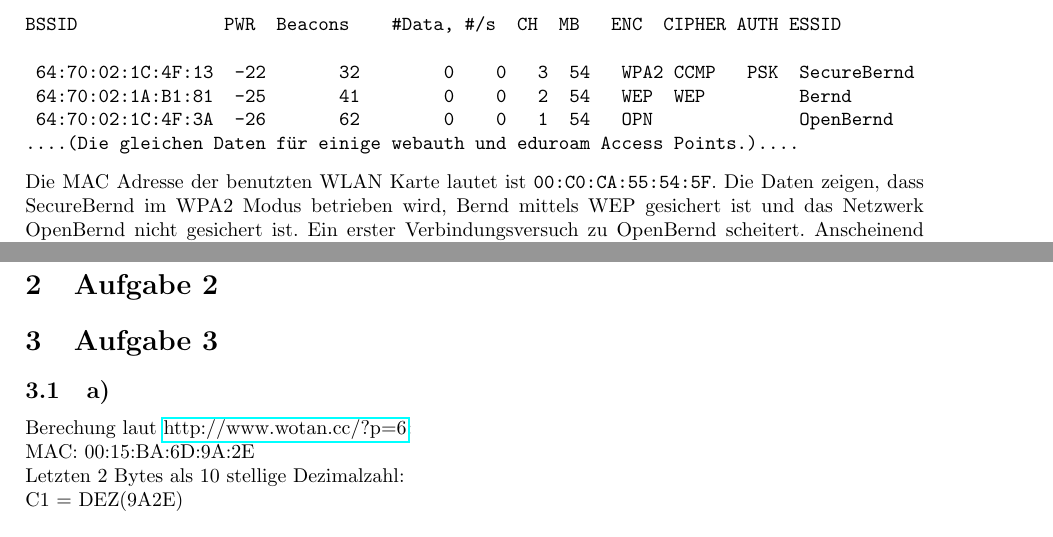
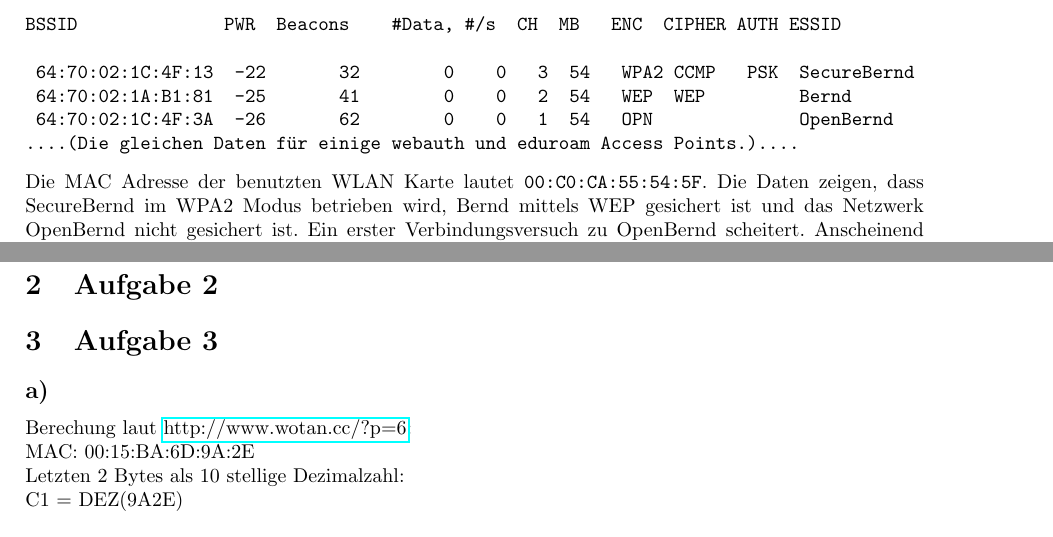
Before and after one commit to hikhvar/Hacking, a LaTeX document (Protokolle/1/1_protokoll.tex): two parts of pages 1 and 2 of 3, joined at a grey line, cut so that both start at the same text. Compiled offline with pdfLaTeX.

Commit message:
Some minore grammar changes.

```diff
--- a/Protokolle/1/1_protokoll.tex
+++ b/Protokolle/1/1_protokoll.tex
@@ -26,7 +26,7 @@ BSSID              PWR  Beacons    #Data, #/s  CH  MB   ENC  CIPHER AUTH ESSID
  64:70:02:1C:4F:3A  -26       62        0    0   1  54   OPN              OpenBernd
 ....(Die gleichen Daten für einige webauth und eduroam Access Points.)....
 \end{verbatim}
-Die MAC Adresse der benutzten WLAN Karte lautet ist \texttt{00:C0:CA:55:54:5F}.
+Die MAC Adresse der benutzten WLAN Karte lautet \texttt{00:C0:CA:55:54:5F}.
 Die Daten zeigen, dass SecureBernd im WPA2 Modus betrieben wird, Bernd mittels WEP gesichert ist und das Netzwerk OpenBernd nicht gesichert ist. Ein erster Verbindungsversuch zu OpenBernd scheitert. Anscheinend wird eine Zugangskontrolle mittels MAC Filter vorgenommen. Da uns kein Angriff auf WPA2 bekannt ist, konzentrieren wir uns auf die Netzwerke OpenBernd und Bernd.
 
 \subsection{Angriff auf OpenBernd}
@@ -88,7 +88,7 @@ Der verwendete WEP Key im Netzwerk Bernd lautet also: \texttt{q2VNKz1GsRqYA}.
 
 \section{Aufgabe 3}
 
-\subsection{a)}
+\subsection*{a)}
 Berechung laut \href{http://www.wotan.cc/?p=6}{http://www.wotan.cc/?p=6}:\\
 MAC: 00:15:BA:6D:9A:2E\\
 Letzten 2 Bytes als 10 stellige Dezimalzahl:\\
```
Also changed, not shown: Protokolle/1/1_protokoll.tex (2 more changed lines).
